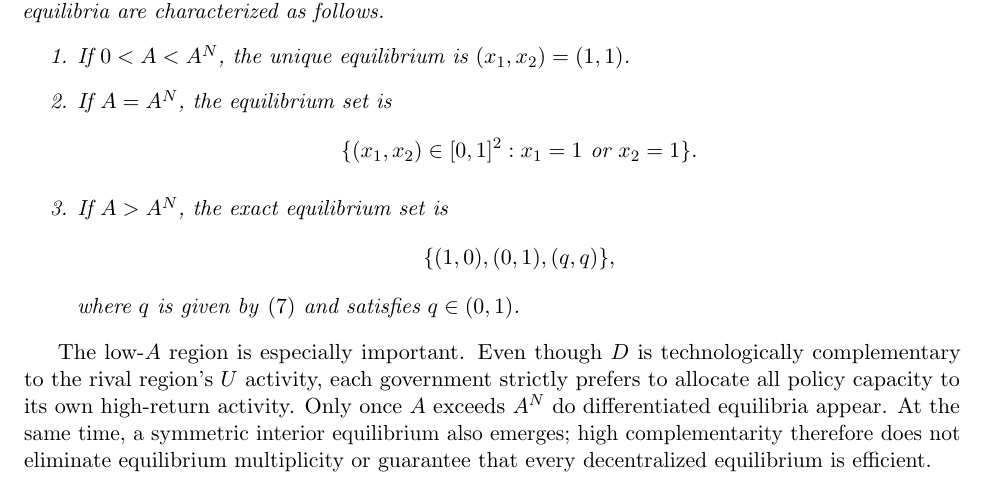
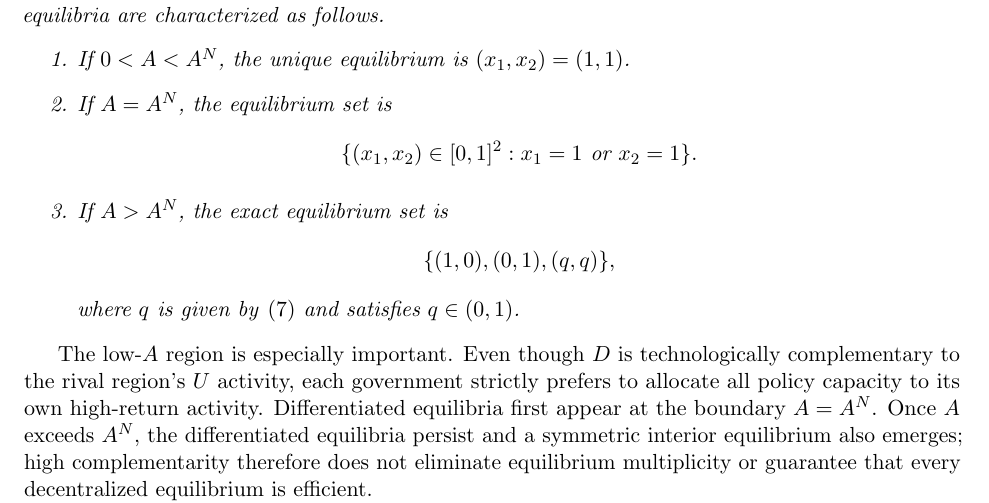
Before and after one commit to ryotamatsuki/industrial-policy-composition-regional-value-chains, a LaTeX paper (paper/main.tex, which reads paper/sections/equilibrium.tex): part of page 6 of 15, cut so that both start at the same text. Compiled offline with pdfLaTeX.

Commit message:
Fix Nash-boundary exposition after Astra review

```diff
--- a/paper/sections/equilibrium.tex
+++ b/paper/sections/equilibrium.tex
@@ -59,7 +59,7 @@ where $q$ is given by \eqref{eq:q} and satisfies $q\in(0,1)$.
 \end{enumerate}
 \end{proposition}
 
-The low-$A$ region is especially important. Even though $D$ is technologically complementary to the rival region's $U$ activity, each government strictly prefers to allocate all policy capacity to its own high-return activity. Only once $A$ exceeds $A^N$ do differentiated equilibria appear. At the same time, a symmetric interior equilibrium also emerges; high complementarity therefore does not eliminate equilibrium multiplicity or guarantee that every decentralized equilibrium is efficient.
+The low-$A$ region is especially important. Even though $D$ is technologically complementary to the rival region's $U$ activity, each government strictly prefers to allocate all policy capacity to its own high-return activity. Differentiated equilibria first appear at the boundary $A=A^N$. Once $A$ exceeds $A^N$, the differentiated equilibria persist and a symmetric interior equilibrium also emerges; high complementarity therefore does not eliminate equilibrium multiplicity or guarantee that every decentralized equilibrium is efficient.
 
 Figure \ref{fig:phase-regions} summarizes the baseline regime structure together with the coordinated threshold derived in Section \ref{sec:welfare}. Its middle interval is the paper's central configuration contrast: decentralized policy remains uniquely duplicated after coordinated reallocation has become optimal.
 
```
